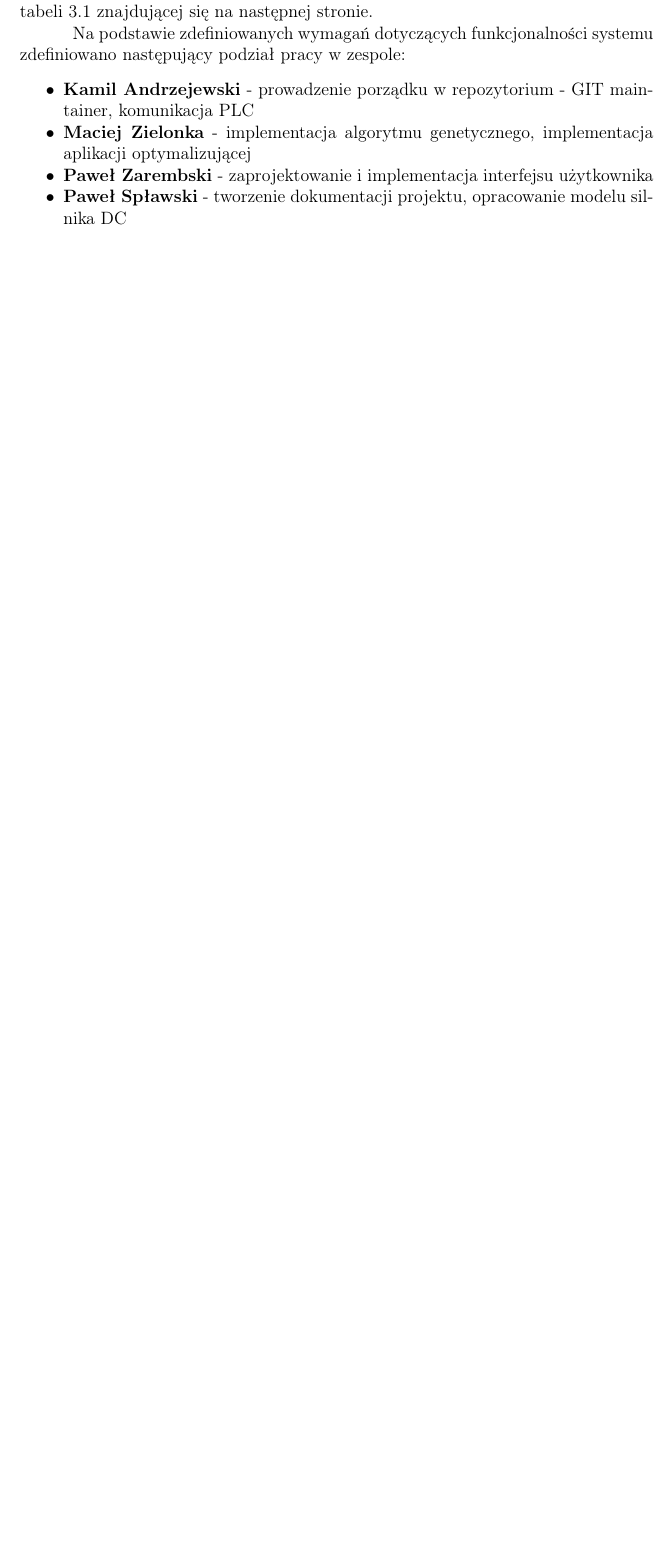
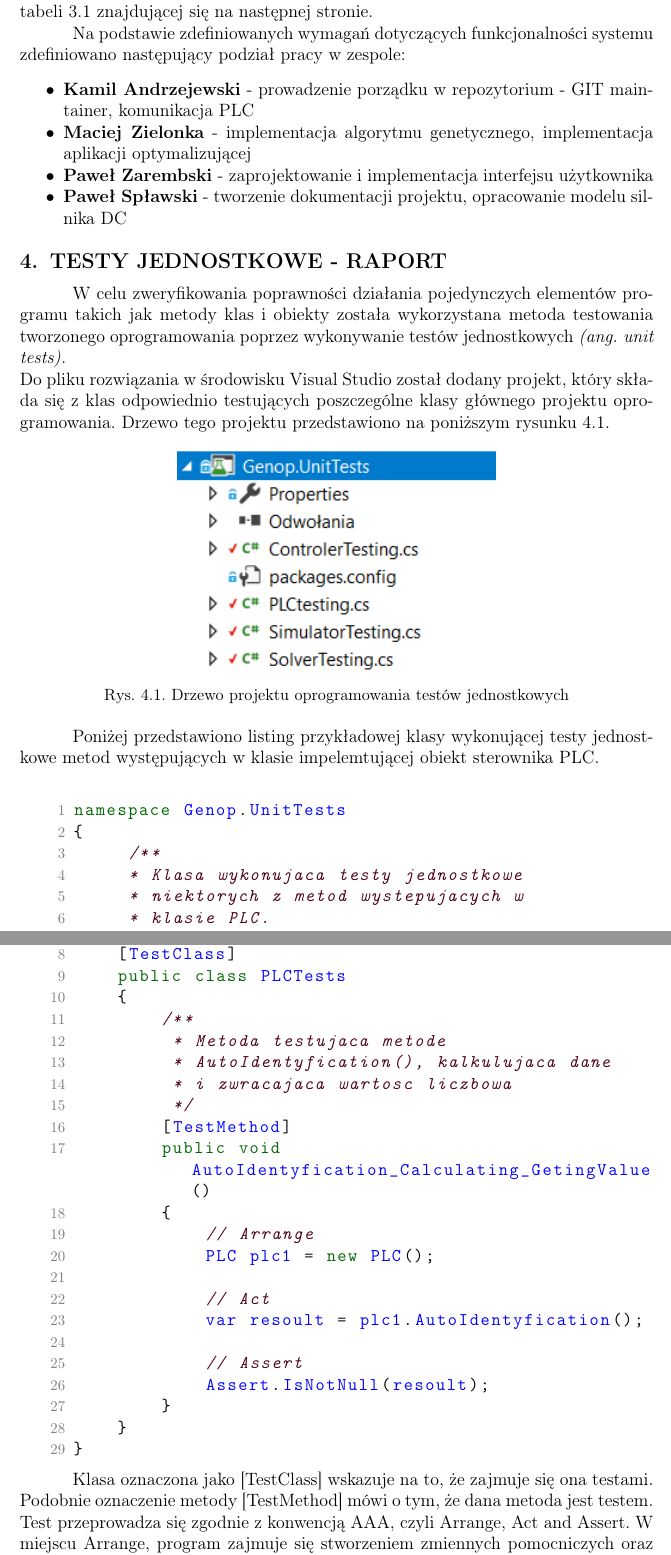
Before and after one commit to kamiland/GeneticOptimization, a LaTeX document (Documentation/LaTeX and Images/POS_main.tex, which reads Documentation/LaTeX and Images/test.tex): part of page 8 of 9 before the commit and two parts of pages 8 and 9 of 13 after it, the two joined at a grey line, cut so that both start at the same text, the shorter picture padded with empty space. Compiled offline with pdfLaTeX.

Commit message:
TeX and PDF

```diff
--- /dev/null
+++ b/Documentation/LaTeX and Images/test.tex
@@ -0,0 +1,47 @@
+\section{Testy jednostkowe - raport}
+
+W celu zweryfikowania poprawności działania pojedynczych elementów programu takich jak metody klas i obiekty została wykorzystana metoda testowania tworzonego oprogramowania poprzez wykonywanie testów jednostkowych \textit{(ang. unit tests).}\newline
+Do pliku rozwiązania w środowisku Visual Studio został dodany projekt, który składa się z klas odpowiednio testujących poszczególne klasy głównego projektu oprogramowania. Drzewo tego projektu przedstawiono na poniższym rysunku \ref{drzewo}.
+
+\begin{figure}[ht!]
+\centering
+\includegraphics[scale=0.8]{listatest}
+\caption{Drzewo projektu oprogramowania testów jednostkowych}
+\label{drzewo}
+\end{figure}
+
+Poniżej przedstawiono listing przykładowej klasy wykonującej testy jednostkowe metod występujących w klasie impelemtującej obiekt sterownika PLC. \newline
+
+\begin{lstlisting}[language=C++]
+namespace Genop.UnitTests
+{
+     /**
+     * Klasa wykonujaca testy jednostkowe
+     * niektorych z metod wystepujacych w
+     * klasie PLC.
+     */
+    [TestClass]
+    public class PLCTests
+    {
+        /**
+         * Metoda testujaca metode
+         * AutoIdentyfication(), kalkulujaca dane
+         * i zwracajaca wartosc liczbowa
+         */
+        [TestMethod]
+        public void AutoIdentyfication_Calculating_GetingValue()
+        {
+            // Arrange
+            PLC plc1 = new PLC();
+
+            // Act
+            var resoult = plc1.AutoIdentyfication();
+
+            // Assert
+            Assert.IsNotNull(resoult);
+        }
+    }
+}
+\end{lstlisting}
+
+Klasa oznaczona jako [TestClass] wskazuje na to, że zajmuje się ona testami. Podobnie oznaczenie metody [TestMethod] mówi o tym, że dana metoda jest testem. Test przeprowadza się zgodnie z konwencją AAA, czyli Arrange, Act and Assert. W miejscu Arrange, program zajmuje się stworzeniem zmiennych pomocniczych oraz testowanych obiektów, Act oznacza wykonanie wymaganych czynności testujących, natomiast na końcu wykonywana jest sekcja Assert - czyli porównanie wyników z wymaganiami danej metody. \newline
```
Also changed, not shown: Documentation/LaTeX and Images/POS_main.tex (+24 -0 lines), Documentation/LaTeX and Images/profiler.tex (added, +23 -0 lines), Documentation/LaTeX and Images/POS_main.pdf (added), Documentation/LaTeX and Images/algorytm.png (added), Documentation/LaTeX and Images/listatest.png (added), Documentation/LaTeX and Images/profiler1.png (added), Documentation/LaTeX and Images/testnegatyw.png (added), Documentation/LaTeX and Images/testpozytyw.png (added), Documentation/LaTeX and Images/test.tex (19 more changed lines), 1 other file.
